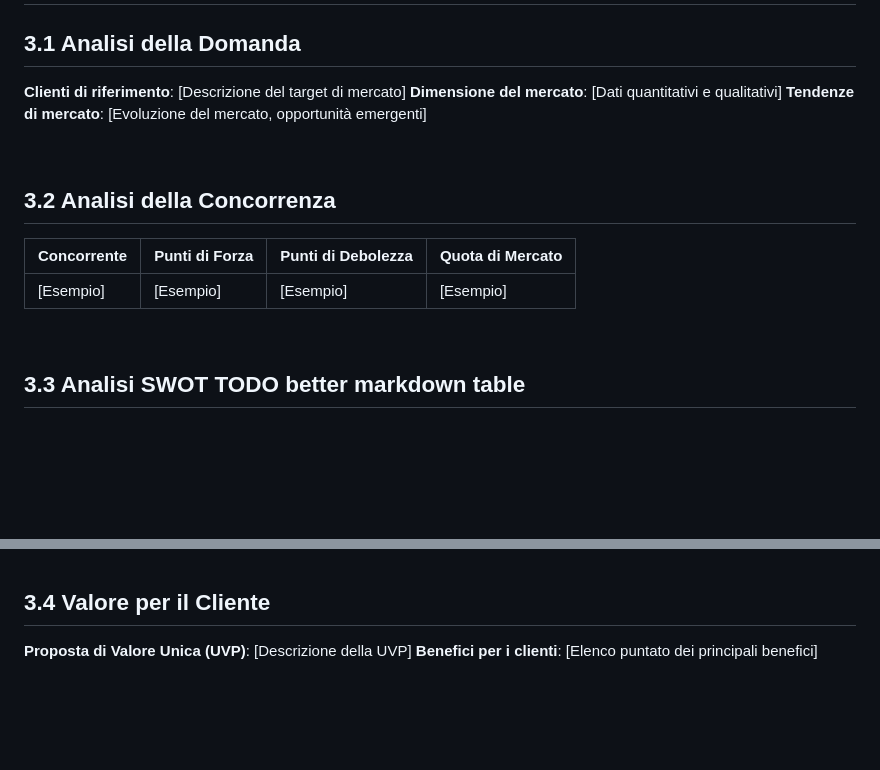
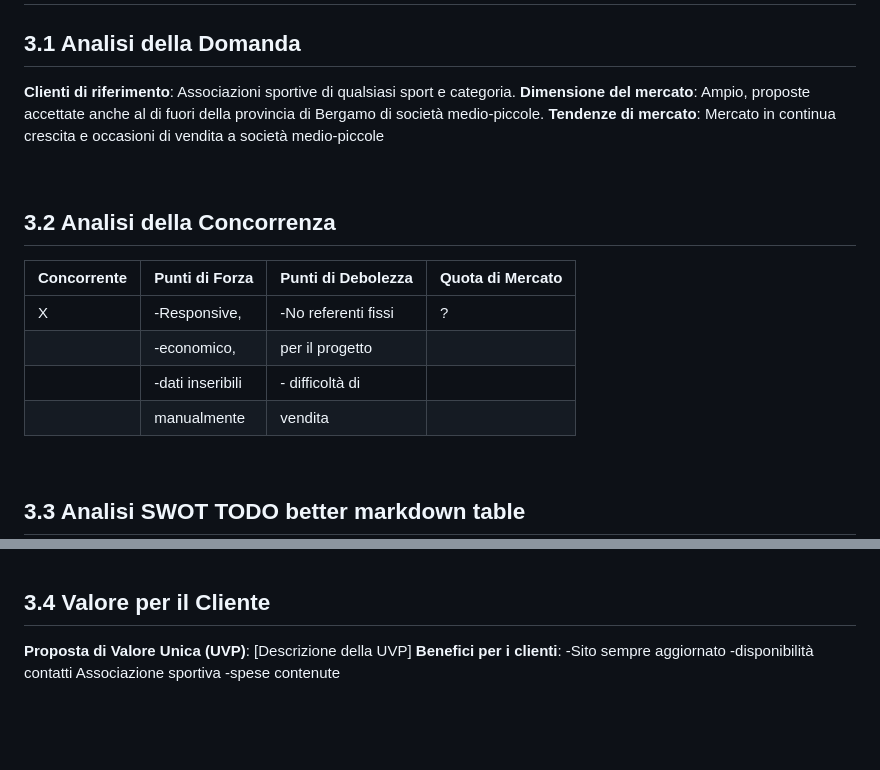
Before and after one commit to tommyguerini07/progetto-GPOI-5INFB-Guerini-Bertasa-Mutti-Zecchini, a Markdown page: docs/fattibilita/README.md, 2 parts joined by grey strips. Drawn GitHub-style; blank space fills up the shorter version.

```diff
--- a/docs/fattibilita/README.md
+++ b/docs/fattibilita/README.md
@@ -47,16 +47,20 @@ v0.0.1 - 05/10/25
 # 3. Analisi di Mercato
 
 ## 3.1 Analisi della Domanda
-**Clienti di riferimento**: [Descrizione del target di mercato]
-**Dimensione del mercato**: [Dati quantitativi e qualitativi]
-**Tendenze di mercato**: [Evoluzione del mercato, opportunità emergenti]
+**Clienti di riferimento**: Associazioni sportive di qualsiasi sport e categoria.
+**Dimensione del mercato**: Ampio, proposte accettate anche al di fuori della provincia di Bergamo di società medio-piccole.
+**Tendenze di mercato**: Mercato in continua crescita e occasioni di vendita a società medio-piccole
 
 <br>
 
 ## 3.2 Analisi della Concorrenza
-| Concorrente | Punti di Forza | Punti di Debolezza | Quota di Mercato |
-|-------------|----------------|---------------------|------------------|
-| [Esempio]   | [Esempio]      | [Esempio]           | [Esempio]        |
+| Concorrente  | Punti di Forza  | Punti di Debolezza | Quota di Mercato |
+|------------- |---------------- |--------------------|------------------|
+| X            | -Responsive,    | -No referenti fissi| ?
+|              | -economico,     |   per il progetto  |
+|              |-dati inseribili | - difficoltà di    |
+|              |  manualmente    |   vendita          |
+
 
 <br>
 
@@ -75,7 +79,9 @@ Tabella SWOT:
 
 ## 3.4 Valore per il Cliente
 **Proposta di Valore Unica (UVP)**: [Descrizione della UVP]
-**Benefici per i clienti**: [Elenco puntato dei principali benefici]
+**Benefici per i clienti**: -Sito sempre aggiornato
+                            -disponibilità contatti Associazione sportiva
+                            -spese contenute
 
 <br><br>
 
```
